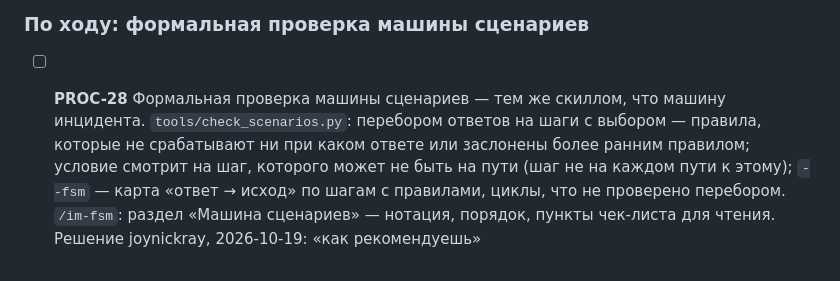
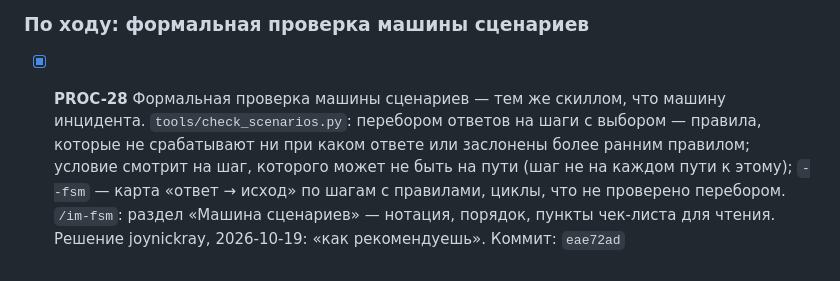
Before and after one commit to soulhome2/IM, a Markdown page: reviews/2026-10-19/plan.md, the part around the change. Rendered like a GitHub page.

```diff
--- a/reviews/2026-10-19/plan.md
+++ b/reviews/2026-10-19/plan.md
@@ -80,4 +80,4 @@
 
 ### По ходу: формальная проверка машины сценариев
 
-- [ ] **PROC-28** Формальная проверка машины сценариев — тем же скиллом, что машину инцидента. `tools/check_scenarios.py`: перебором ответов на шаги с выбором — правила, которые не срабатывают ни при каком ответе или заслонены более ранним правилом; условие смотрит на шаг, которого может не быть на пути (шаг не на каждом пути к этому); `--fsm` — карта «ответ → исход» по шагам с правилами, циклы, что не проверено перебором. `/im-fsm`: раздел «Машина сценариев» — нотация, порядок, пункты чек‑листа для чтения. Решение joynickray, 2026-10-19: «как рекомендуешь»
+- [x] **PROC-28** Формальная проверка машины сценариев — тем же скиллом, что машину инцидента. `tools/check_scenarios.py`: перебором ответов на шаги с выбором — правила, которые не срабатывают ни при каком ответе или заслонены более ранним правилом; условие смотрит на шаг, которого может не быть на пути (шаг не на каждом пути к этому); `--fsm` — карта «ответ → исход» по шагам с правилами, циклы, что не проверено перебором. `/im-fsm`: раздел «Машина сценариев» — нотация, порядок, пункты чек‑листа для чтения. Решение joynickray, 2026-10-19: «как рекомендуешь». Коммит: `eae72ad`
```
Also changed, not shown: reviews/README.md (+1 -1 lines).
